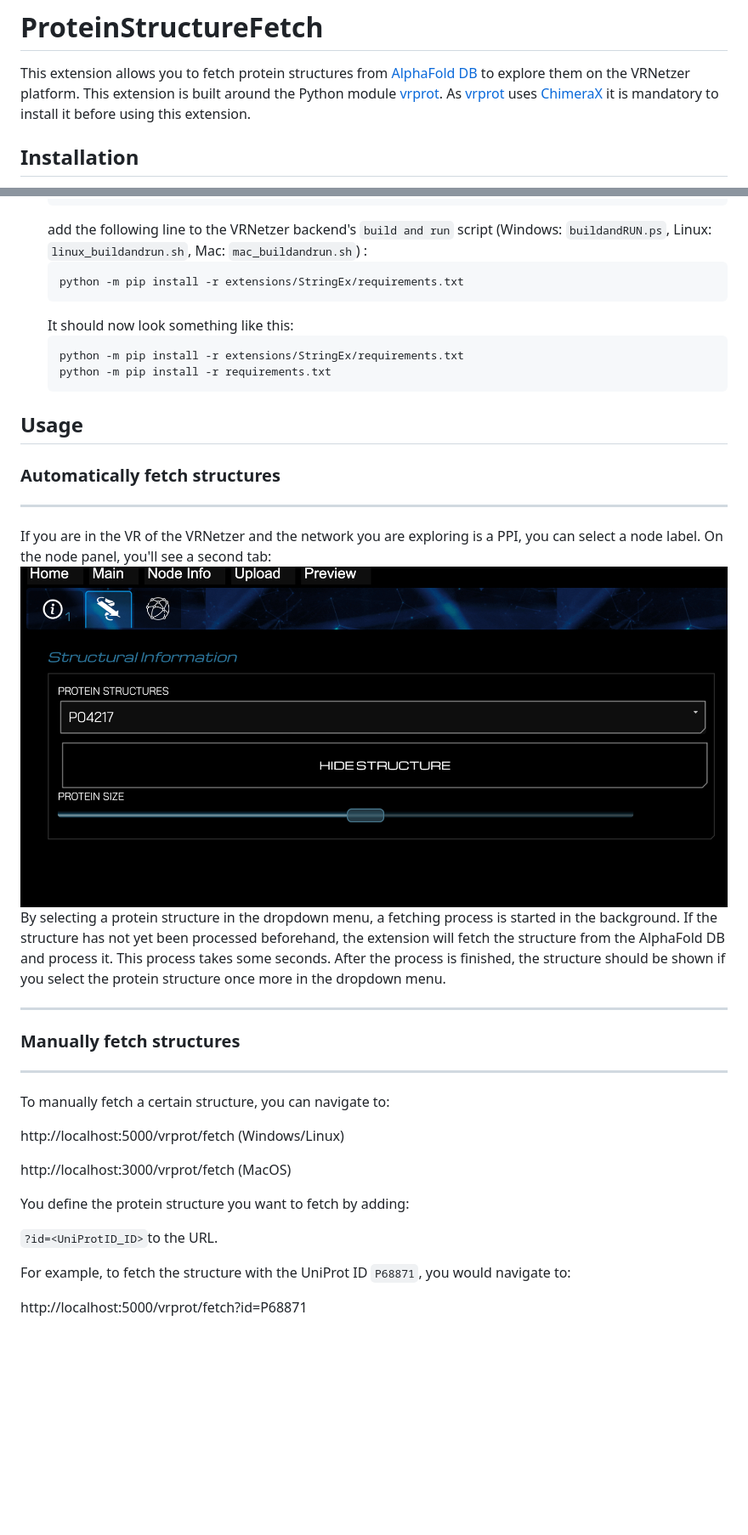
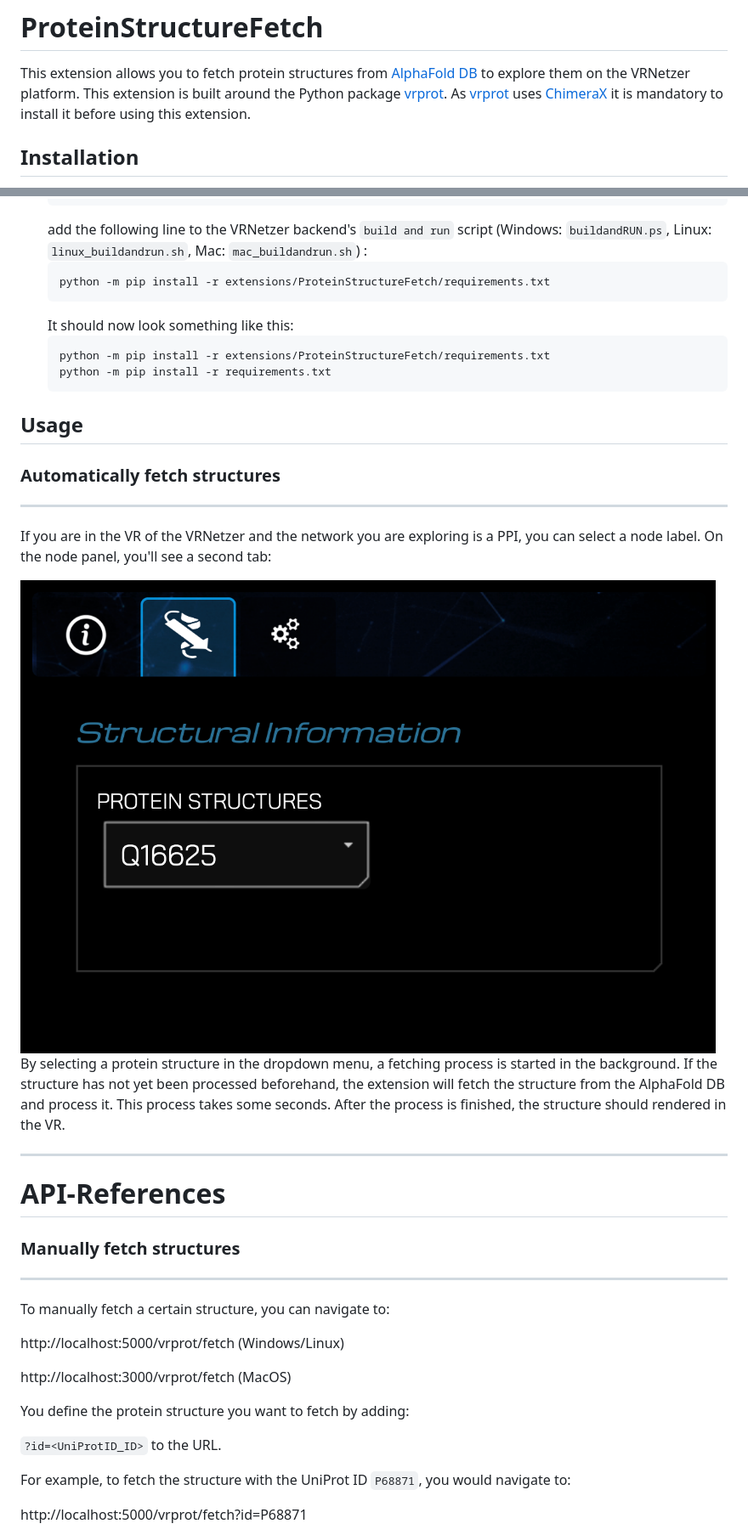
Before and after one commit to menchelab/ProteinStructureFetch, a Markdown page: README.md, 2 parts joined by grey strips. Shown: that part at 85% size. GitHub-like rendering; pictures changed too: pictures/nodepanel_example.png; blank space fills up the shorter version.

````diff
--- a/README.md
+++ b/README.md
@@ -2,7 +2,7 @@
 
 This extension allows you to fetch protein structures from
 [AlphaFold DB](https://alphafold.ebi.ac.uk/) to explore them on the VRNetzer
-platform. This extension is built around the Python module
+platform. This extension is built around the Python package
 [vrprot](https://test.pypi.org/project/vrprot/0.0.6/). As
 [vrprot](https://test.pypi.org/project/vrprot/0.0.6/) uses
 [ChimeraX](https://www.cgl.ucsf.edu/chimerax/download.html) it is mandatory to
@@ -22,11 +22,11 @@ install it before using this extension.
    (Windows: `buildandRUN.ps`, Linux: `linux_buildandrun.sh`, Mac:
    `mac_buildandrun.sh`) :
    ```
-   python -m pip install -r extensions/StringEx/requirements.txt
+   python -m pip install -r extensions/ProteinStructureFetch/requirements.txt
    ```
    It should now look something like this:
    ```
-   python -m pip install -r extensions/StringEx/requirements.txt
+   python -m pip install -r extensions/ProteinStructureFetch/requirements.txt
    python -m pip install -r requirements.txt
    ```
 
@@ -38,15 +38,18 @@ install it before using this extension.
 
 If you are in the VR of the VRNetzer and the network you are exploring is a PPI,
 you can select a node label. On the node panel, you'll see a second tab:
-![Picture visualizing the protein structure tab on the node panel ](/pictures/nodepanel_example.png)
+
+<img src="./pictures/nodepanel_example.png" alt="interactive config panel" style="width:50%;margin-left:auto;margin-right:auto;display:block;margin-top:20px;margin-bottom:20px;">
+
 By selecting a protein structure in the dropdown menu, a fetching process is
 started in the background. If the structure has not yet been processed
 beforehand, the extension will fetch the structure from the AlphaFold DB and
 process it. This process takes some seconds. After the process is finished, the
-structure should be shown if you select the protein structure once more in the
-dropdown menu.
+structure should rendered in the VR.
 
 ---
+
+# API-References
 
 ### **Manually fetch structures**
 
@@ -60,7 +63,7 @@ http://localhost:3000/vrprot/fetch (MacOS)
 
 You define the protein structure you want to fetch by adding:
 
-`?id=<UniProtID_ID>`to the URL.
+`?id=<UniProtID_ID>` to the URL.
 
 For example, to fetch the structure with the UniProt ID `P68871`, you would
 navigate to:
````
Also changed, not shown: other parts of README.md (+12 -4 lines), pictures/config_panel.png (added), 1 other file.
